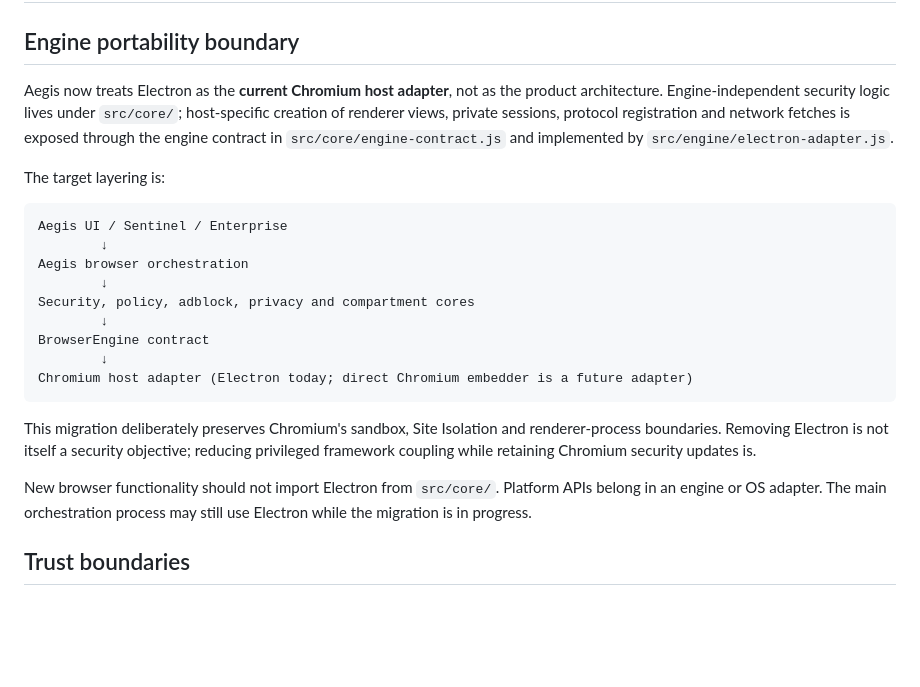
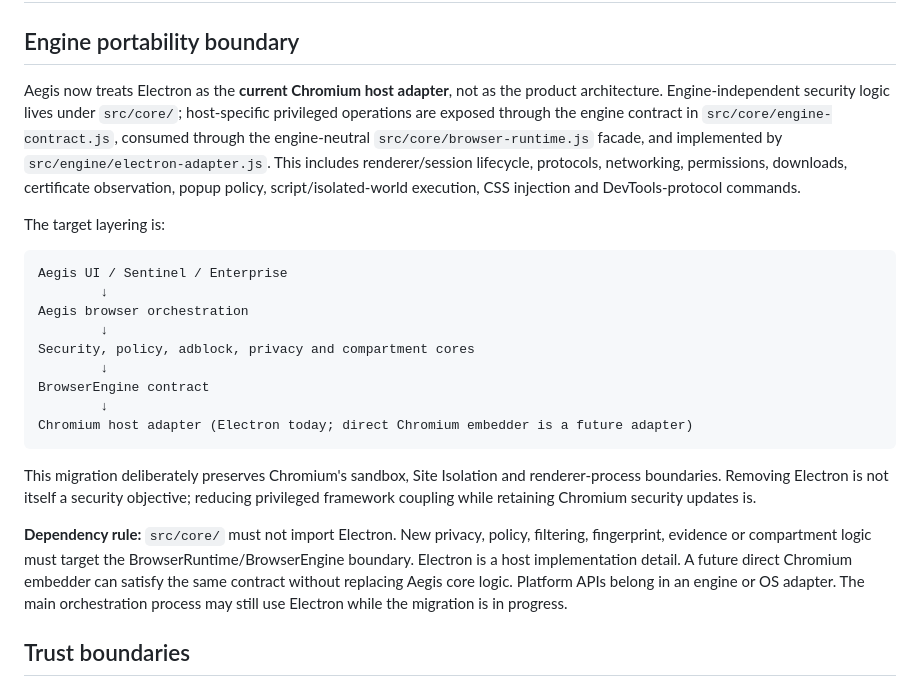
Before and after one commit to atskovski/Aegis, a Markdown page: ARCHITECTURE.md, the part around the change. GitHub-like rendering; blank space fills up the shorter version.

Commit message:
docs: establish engine-neutral dependency rule

```diff
--- a/ARCHITECTURE.md
+++ b/ARCHITECTURE.md
@@ -2,7 +2,7 @@
 
 ## Engine portability boundary
 
-Aegis now treats Electron as the **current Chromium host adapter**, not as the product architecture. Engine-independent security logic lives under `src/core/`; host-specific creation of renderer views, private sessions, protocol registration and network fetches is exposed through the engine contract in `src/core/engine-contract.js` and implemented by `src/engine/electron-adapter.js`.
+Aegis now treats Electron as the **current Chromium host adapter**, not as the product architecture. Engine-independent security logic lives under `src/core/`; host-specific privileged operations are exposed through the engine contract in `src/core/engine-contract.js`, consumed through the engine-neutral `src/core/browser-runtime.js` facade, and implemented by `src/engine/electron-adapter.js`. This includes renderer/session lifecycle, protocols, networking, permissions, downloads, certificate observation, popup policy, script/isolated-world execution, CSS injection and DevTools-protocol commands.
 
 The target layering is:
 
@@ -20,7 +20,7 @@ Chromium host adapter (Electron today; direct Chromium embedder is a future adap
 
 This migration deliberately preserves Chromium's sandbox, Site Isolation and renderer-process boundaries. Removing Electron is not itself a security objective; reducing privileged framework coupling while retaining Chromium security updates is.
 
-New browser functionality should not import Electron from `src/core/`. Platform APIs belong in an engine or OS adapter. The main orchestration process may still use Electron while the migration is in progress.
+**Dependency rule:** `src/core/` must not import Electron. New privacy, policy, filtering, fingerprint, evidence or compartment logic must target the BrowserRuntime/BrowserEngine boundary. Electron is a host implementation detail. A future direct Chromium embedder can satisfy the same contract without replacing Aegis core logic. Platform APIs belong in an engine or OS adapter. The main orchestration process may still use Electron while the migration is in progress.
 
 ## Trust boundaries
 
```
